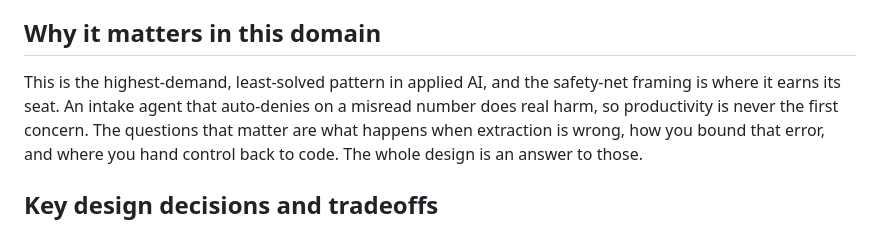
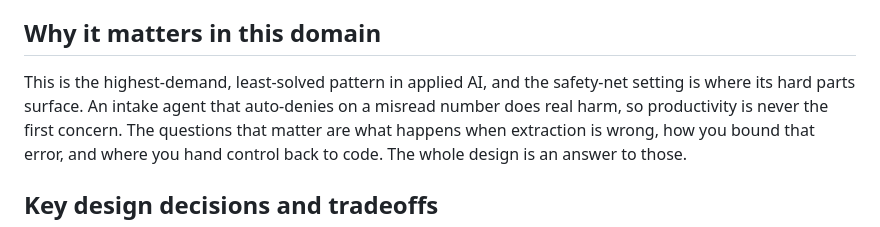
Before and after one commit to adamselzer/benefits-intake-agent, a Markdown page: PORTFOLIO.md, the part around the change. Rendered like a GitHub page.

Commit message:
Replace bumper-sticker copy with substantive statements
Per Adam: slogan-closer lines that restate a point as a tagline ('Knowing
where to draw that line is the job', 'made literal', 'real teeth', 'earns its
seat/keep', 'senior signal', 'table stakes') are off-tone. Rewrite them to carry
concrete detail instead, across the hub, the four PORTFOLIO/README files, and the
Civil case-study copy.

Co-Authored-By: Claude Opus 4.8 <noreply@anthropic.com>

```diff
--- a/PORTFOLIO.md
+++ b/PORTFOLIO.md
@@ -20,7 +20,7 @@ to look.
 ## Why it matters in this domain
 
 This is the highest-demand, least-solved pattern in applied AI, and the safety-net
-framing is where it earns its seat. An intake agent that auto-denies on a misread
+setting is where its hard parts surface. An intake agent that auto-denies on a misread
 number does real harm, so productivity is never the first concern. The questions
 that matter are what happens when extraction is wrong, how you bound that error, and
 where you hand control back to code. The whole design is an answer to those.
```
